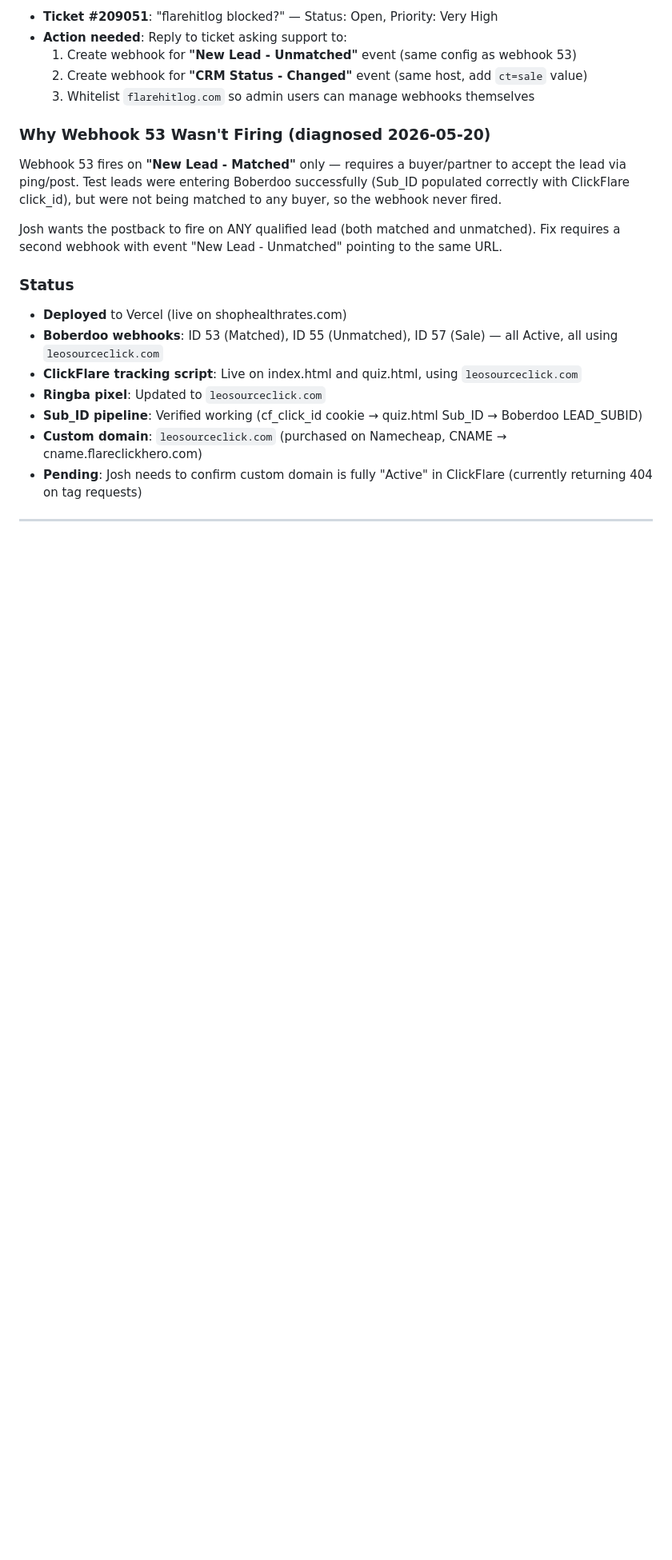
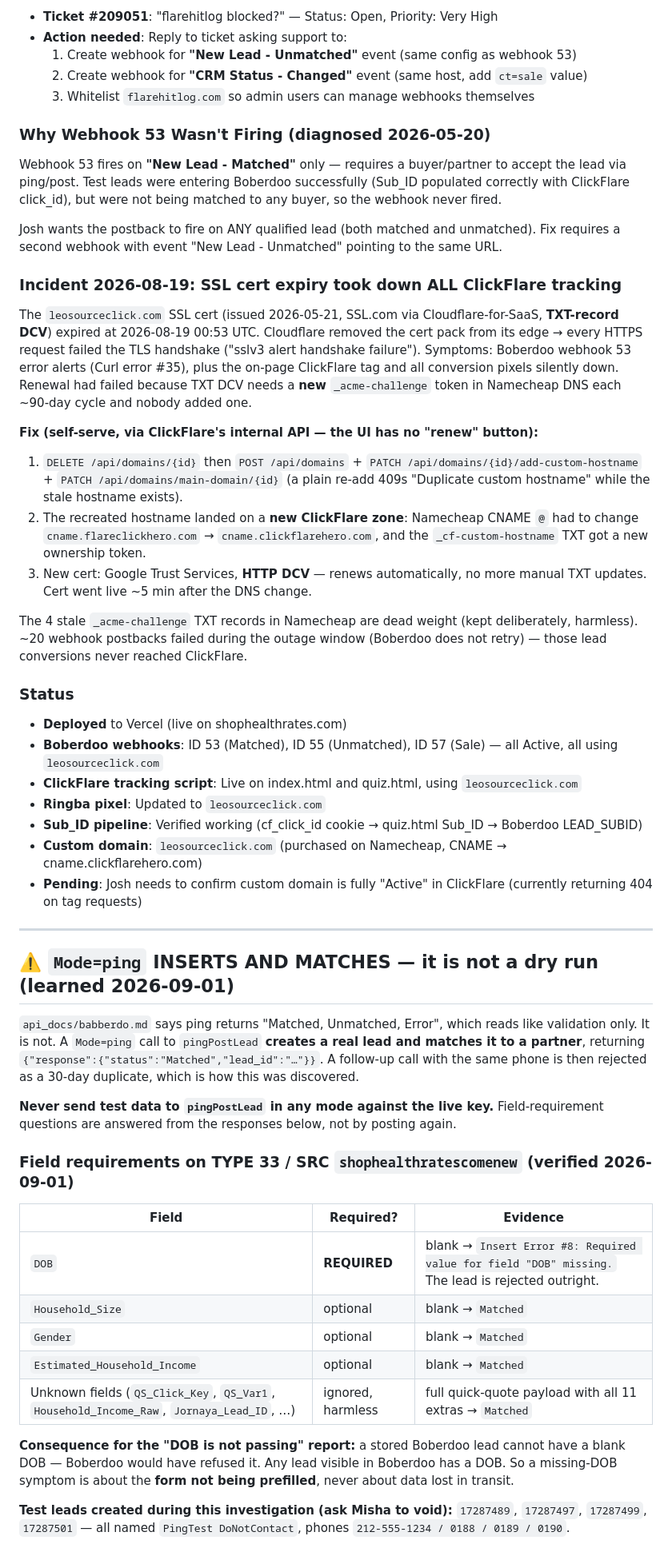
Before and after one commit to eugeneleychenko/shophealthrates, a Markdown page: docs/integrations/boberdoo-clickflare.md, the part around one of its changes. Shown at 80% size. Drawn GitHub-style; blank space fills up the shorter version.

Commit message:
boberdoo: Mode=ping inserts real leads; document TYPE 33 field requirements
Co-Authored-By: Claude Opus 5 (1M context) <noreply@anthropic.com>
Claude-Session: https://claude.ai/code/session_01C7PhSJ7pgVAyv8XpYeb7m5

```diff
--- a/docs/integrations/boberdoo-clickflare.md
+++ b/docs/integrations/boberdoo-clickflare.md
@@ -129,6 +129,17 @@ Webhook 53 fires on **"New Lead - Matched"** only — requires a buyer/partner t
 
 Josh wants the postback to fire on ANY qualified lead (both matched and unmatched). Fix requires a second webhook with event "New Lead - Unmatched" pointing to the same URL.
 
+### Incident 2026-08-19: SSL cert expiry took down ALL ClickFlare tracking
+
+The `leosourceclick.com` SSL cert (issued 2026-05-21, SSL.com via Cloudflare-for-SaaS, **TXT-record DCV**) expired at 2026-08-19 00:53 UTC. Cloudflare removed the cert pack from its edge → every HTTPS request failed the TLS handshake ("sslv3 alert handshake failure"). Symptoms: Boberdoo webhook 53 error alerts (Curl error #35), plus the on-page ClickFlare tag and all conversion pixels silently down. Renewal had failed because TXT DCV needs a **new** `_acme-challenge` token in Namecheap DNS each ~90-day cycle and nobody added one.
+
+**Fix (self-serve, via ClickFlare's internal API — the UI has no "renew" button):**
+1. `DELETE /api/domains/{id}` then `POST /api/domains` + `PATCH /api/domains/{id}/add-custom-hostname` + `PATCH /api/domains/main-domain/{id}` (a plain re-add 409s "Duplicate custom hostname" while the stale hostname exists).
+2. The recreated hostname landed on a **new ClickFlare zone**: Namecheap CNAME `@` had to change `cname.flareclickhero.com` → `cname.clickflarehero.com`, and the `_cf-custom-hostname` TXT got a new ownership token.
+3. New cert: Google Trust Services, **HTTP DCV** — renews automatically, no more manual TXT updates. Cert went live ~5 min after the DNS change.
+
+The 4 stale `_acme-challenge` TXT records in Namecheap are dead weight (kept deliberately, harmless). ~20 webhook postbacks failed during the outage window (Boberdoo does not retry) — those lead conversions never reached ClickFlare.
+
 ### Status
 
 - **Deployed** to Vercel (live on shophealthrates.com)
@@ -136,7 +147,27 @@ Josh wants the postback to fire on ANY qualified lead (both matched and unmatche
 - **ClickFlare tracking script**: Live on index.html and quiz.html, using `leosourceclick.com`
 - **Ringba pixel**: Updated to `leosourceclick.com`
 - **Sub_ID pipeline**: Verified working (cf_click_id cookie → quiz.html Sub_ID → Boberdoo LEAD_SUBID)
-- **Custom domain**: `leosourceclick.com` (purchased on Namecheap, CNAME → cname.flareclickhero.com)
+- **Custom domain**: `leosourceclick.com` (purchased on Namecheap, CNAME → cname.clickflarehero.com)
 - **Pending**: Josh needs to confirm custom domain is fully "Active" in ClickFlare (currently returning 404 on tag requests)
 
 ---
+
+## ⚠️ `Mode=ping` INSERTS AND MATCHES — it is not a dry run (learned 2026-09-01)
+
+`api_docs/babberdo.md` says ping returns "Matched, Unmatched, Error", which reads like validation only. It is not. A `Mode=ping` call to `pingPostLead` **creates a real lead and matches it to a partner**, returning `{"response":{"status":"Matched","lead_id":"…"}}`. A follow-up call with the same phone is then rejected as a 30-day duplicate, which is how this was discovered.
+
+**Never send test data to `pingPostLead` in any mode against the live key.** Field-requirement questions are answered from the responses below, not by posting again.
+
+### Field requirements on TYPE 33 / SRC `shophealthratescomenew` (verified 2026-09-01)
+
+| Field | Required? | Evidence |
+|---|---|---|
+| `DOB` | **REQUIRED** | blank → `Insert Error #8: Required value for field "DOB" missing.` The lead is rejected outright. |
+| `Household_Size` | optional | blank → `Matched` |
+| `Gender` | optional | blank → `Matched` |
+| `Estimated_Household_Income` | optional | blank → `Matched` |
+| Unknown fields (`QS_Click_Key`, `QS_Var1`, `Household_Income_Raw`, `Jornaya_Lead_ID`, …) | ignored, harmless | full quick-quote payload with all 11 extras → `Matched` |
+
+**Consequence for the "DOB is not passing" report:** a stored Boberdoo lead cannot have a blank DOB — Boberdoo would have refused it. Any lead visible in Boberdoo has a DOB. So a missing-DOB symptom is about the **form not being prefilled**, never about data lost in transit.
+
+**Test leads created during this investigation (ask Misha to void):** `17287489`, `17287497`, `17287499`, `17287501` — all named `PingTest DoNotContact`, phones `212-555-1234 / 0188 / 0189 / 0190`.
```
Also changed, not shown: other parts of docs/integrations/boberdoo-clickflare.md (+1 -1 lines).
